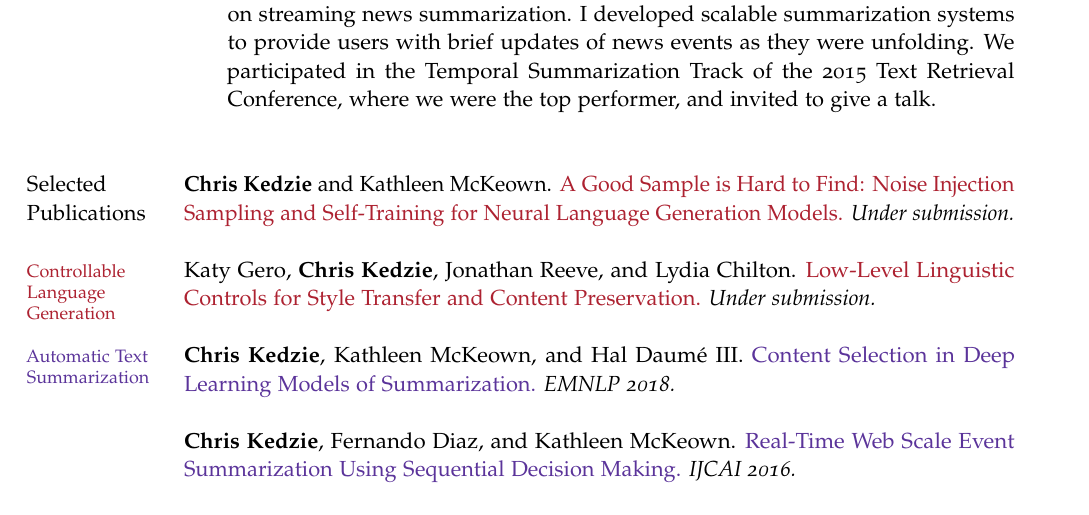
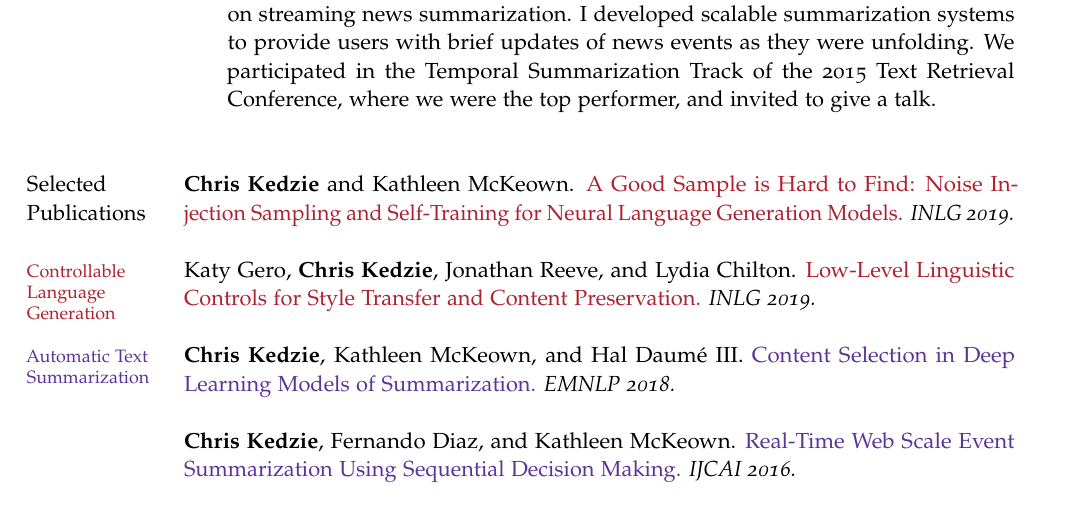
Before and after one commit to kedz/cv, a LaTeX CV (crk_cv.tex): part of page 2 of 3, cut so that both start at the same text. Compiled offline with pdfLaTeX; a missing font is replaced by an installed copy or a similar font; an older LaTeX class or package is replaced by its successor.

Commit message:
Added INLG papers.

```diff
--- a/crk_cv.tex
+++ b/crk_cv.tex
@@ -185,12 +185,12 @@ to give a talk.
 \MarginSection{~\\Selected\\Publications}
 
 \PubEntry{\textbf{Chris Kedzie} and Kathleen McKeown}{
-    http://www.cs.columbia.edu/~kedzie/inlga.pdf}{A Good Sample is Hard to Find: Noise Injection Sampling and Self-Training for Neural Language Generation Models}{Under submission}{\nlgcolor}
+    http://www.cs.columbia.edu/~kedzie/inlga.pdf}{A Good Sample is Hard to Find: Noise Injection Sampling and Self-Training for Neural Language Generation Models}{INLG 2019}{\nlgcolor}
 
     \MarginSection{~\\\color{\nlgcolor}{\footnotesize \vspace{-0.4em}Controllable\\\vspace{-0.4em}Language\\\vspace{-0.4em}Generation}}
 
 \PubEntry{Katy Gero, \textbf{Chris Kedzie}, Jonathan Reeve, and Lydia Chilton}{
-    http://www.cs.columbia.edu/~kedzie/inlgb.pdf}{Low-Level Linguistic Controls for Style Transfer and Content Preservation}{Under submission}{\nlgcolor}
+    http://www.cs.columbia.edu/~kedzie/inlgb.pdf}{Low-Level Linguistic Controls for Style Transfer and Content Preservation}{INLG 2019}{\nlgcolor}
 
     \MarginSection{\color{\extsumcolor}{\footnotesize ~\vspace{-0.0em}\\\vspace{-0.4em}Automatic Text\\Summarization}}
 
```
Also changed, not shown: kedzie.cv.2019b.pdf (added).
